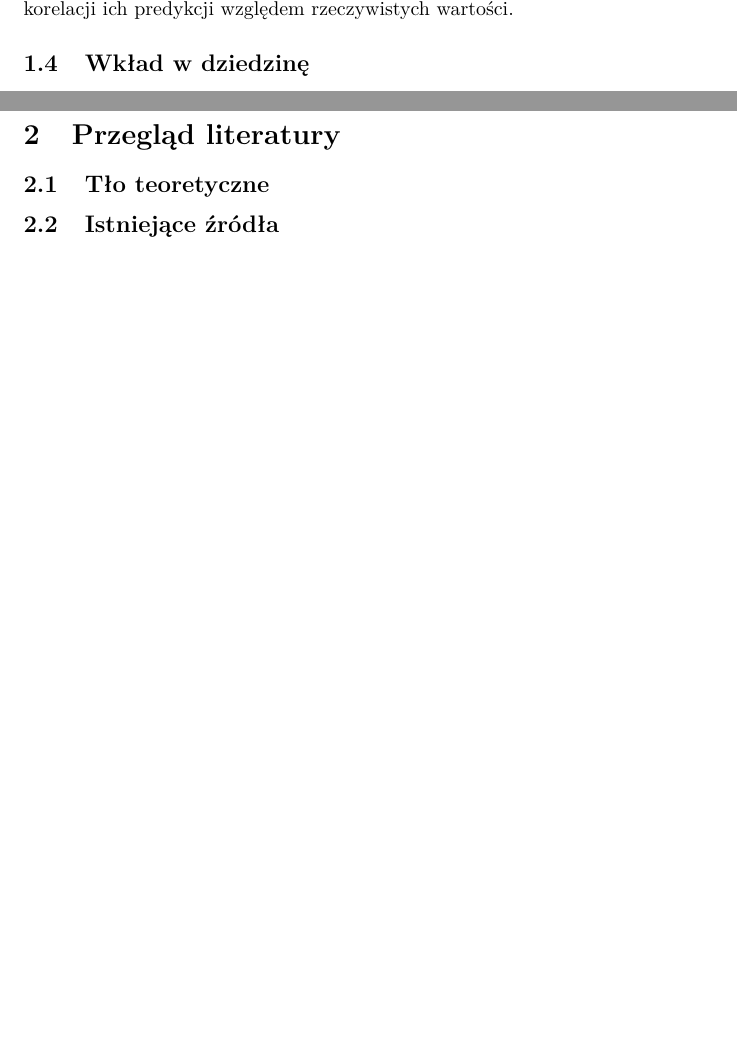
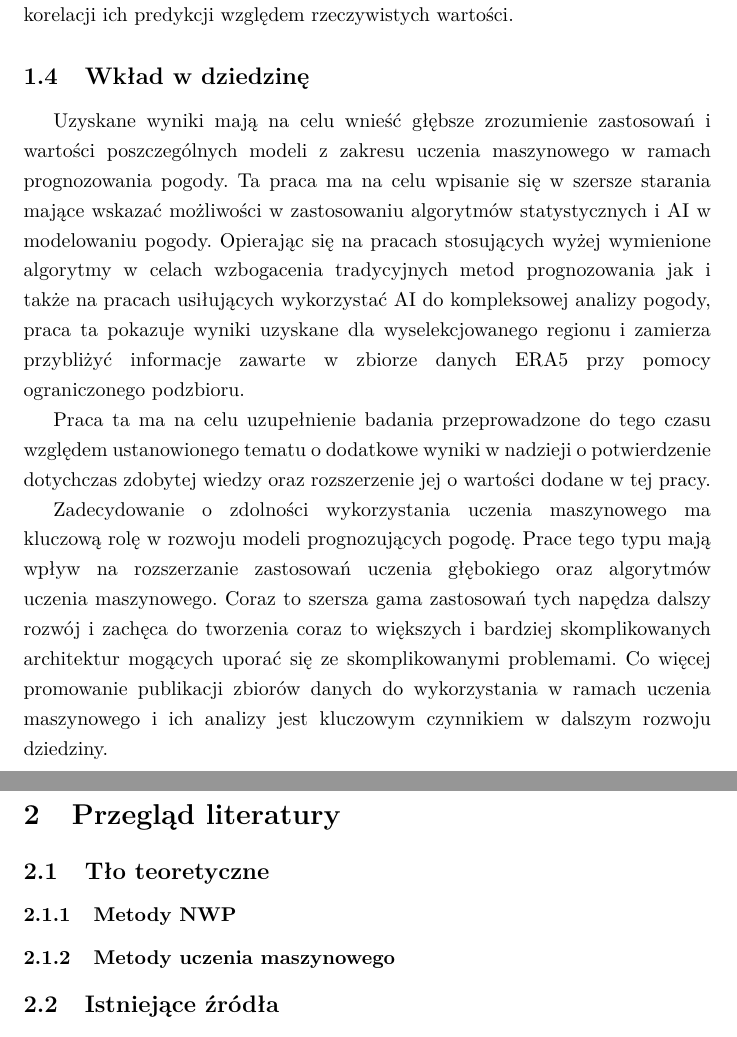
Before and after one commit to ciszyn/praca-magisterska, a LaTeX thesis (0_praca.tex, which reads 1_wstep.tex, 2_przeglad_literatury.tex): two parts of pages 8 and 9 of 22 before the commit and two parts of pages 9 and 10 of 25 after it, joined at a grey line, cut so that both start at the same text, the shorter picture padded with empty space. Compiled offline with pdfLaTeX.

Commit message:
introduction end

```diff
--- a/0_praca.tex
+++ b/0_praca.tex
@@ -15,7 +15,7 @@
 \usepackage{indentfirst}
 \usepackage{setspace}
 % \usepackage{float}
-% \onehalfspacing
+\onehalfspacing
 % ^ this one is important if you will have too little pages
 % on average you can gain 1/3 more
 % so maybe 60 pages will be enough?
--- a/1_wstep.tex
+++ b/1_wstep.tex
@@ -197,3 +197,25 @@ ich predykcji względem rzeczywistych wartości.
 % include highlighting the novelty of your approach, the potential
 % impact of your findings, or the implications for future research.
 \subsection{Wkład w dziedzinę}
+
+Uzyskane wyniki mają na celu wnieść głębsze zrozumienie zastosowań i wartości
+poszczególnych modeli z zakresu uczenia maszynowego w ramach prognozowania pogody.
+Ta praca ma na celu wpisanie się w szersze starania mające wskazać możliwości
+w zastosowaniu algorytmów statystycznych i AI w modelowaniu pogody. Opierając
+się na pracach stosujących wyżej wymienione algorytmy w celach wzbogacenia
+tradycyjnych metod prognozowania jak i także na pracach usiłujących wykorzystać AI
+do kompleksowej analizy pogody, praca ta pokazuje wyniki uzyskane dla wyselekcjowanego
+regionu i zamierza przybliżyć informacje zawarte w zbiorze danych ERA5 przy pomocy
+ograniczonego podzbioru.
+
+Praca ta ma na celu uzupełnienie badania przeprowadzone do tego czasu względem
+ustanowionego tematu o dodatkowe wyniki w nadzieji o potwierdzenie dotychczas
+zdobytej wiedzy oraz rozszerzenie jej o wartości dodane w tej pracy.
+
+Zadecydowanie o zdolności wykorzystania uczenia maszynowego ma kluczową rolę w
+rozwoju modeli prognozujących pogodę. Prace tego typu mają wpływ na rozszerzanie
+zastosowań uczenia głębokiego oraz algorytmów uczenia maszynowego. Coraz to szersza
+gama zastosowań tych napędza dalszy rozwój i zachęca do tworzenia coraz to większych
+i bardziej skomplikowanych architektur mogących uporać się ze skomplikowanymi problemami.
+Co więcej promowanie publikacji zbiorów danych do wykorzystania w ramach uczenia
+maszynowego i ich analizy jest kluczowym czynnikiem w dalszym rozwoju dziedziny.
--- a/2_przeglad_literatury.tex
+++ b/2_przeglad_literatury.tex
@@ -24,6 +24,10 @@
 % benefits of using artificial intelligence and machine learning techniques to
 % improve accuracy.
 \subsection{Tło teoretyczne}
+
+\subsubsection{Metody NWP}
+
+\subsubsection{Metody uczenia maszynowego}
 
 % Overview of existing literature: Provide a comprehensive overview of the
 % existing literature on weather prediction and the use of artificial intelligence
```
